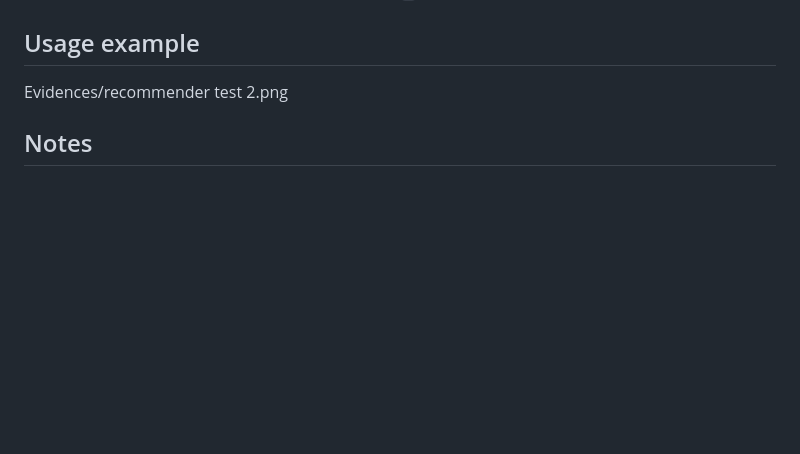
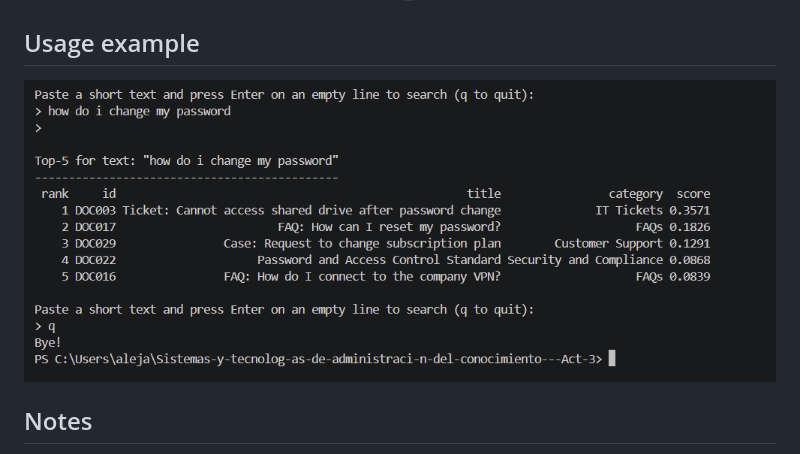
Before and after one commit to RentalMantis/Sistemas-y-tecnolog-as-de-administraci-n-del-conocimiento---Act-3, a Markdown page: README.md, the part around the change. Rendered like a GitHub page; pictures changed too: image-1.png (added); blank space fills up the shorter version.

Commit message:
evidences 1.3

```diff
--- a/README.md
+++ b/README.md
@@ -47,7 +47,7 @@ You paste a short text, and the program shows the 5 best matches with a score fo
 
 ## Usage example
 
-Evidences/recommender test 2.png
+![alt text](image-1.png)
 
 ## Notes
 
```
